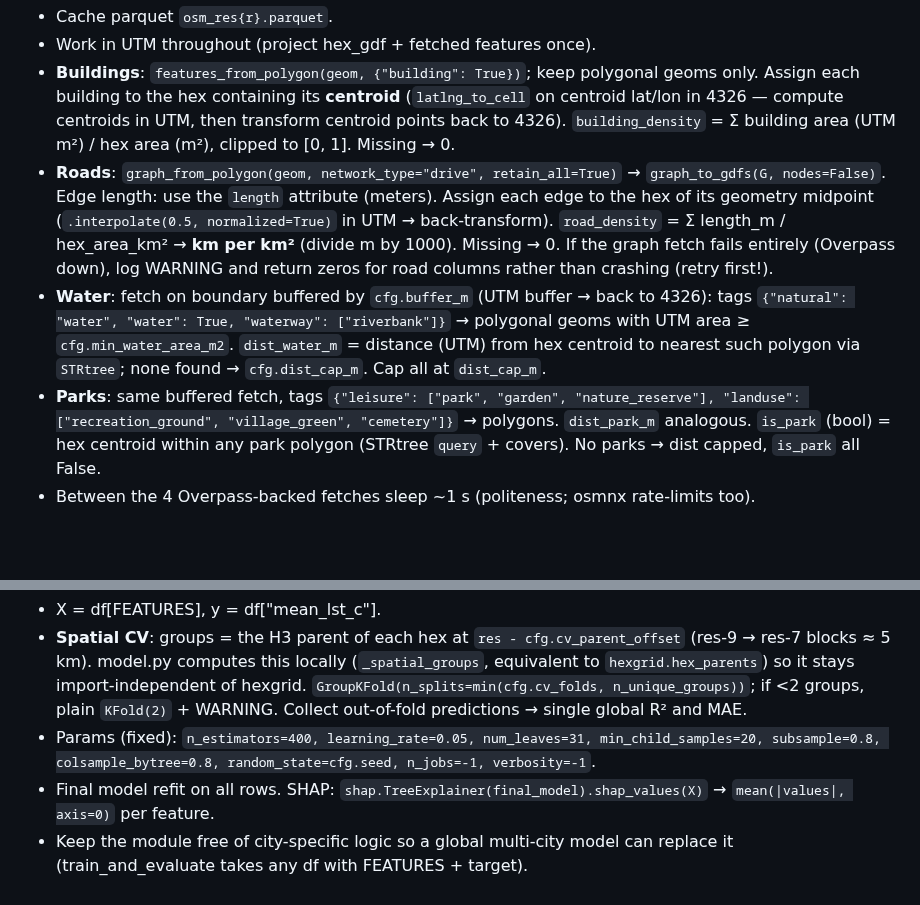
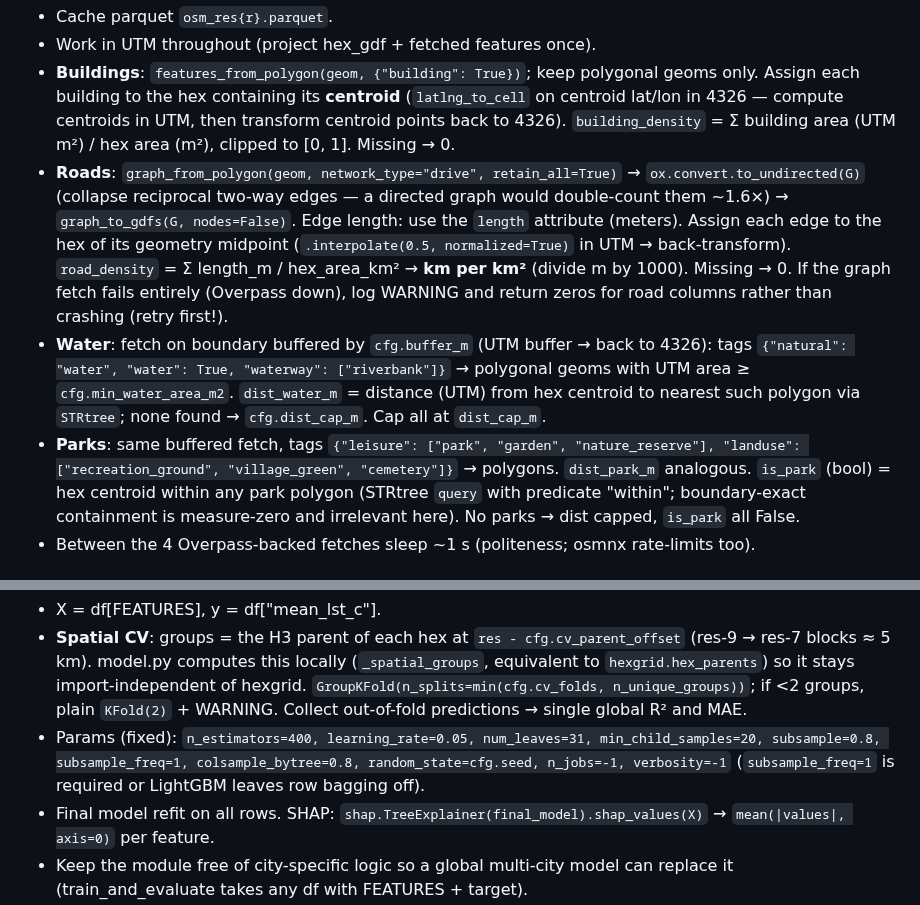
Before and after one commit to DirendAI/dashdown-island-heat, a Markdown page: ARCHITECTURE.md, 2 parts joined by grey strips. GitHub-like rendering; blank space fills up the shorter version.

```diff
--- a/ARCHITECTURE.md
+++ b/ARCHITECTURE.md
@@ -216,7 +216,9 @@ def fetch_osm_features_per_hex(boundary, hex_gdf, cfg) -> pd.DataFrame
   lat/lon in 4326 — compute centroids in UTM, then transform centroid points back to 4326).
   `building_density` = Σ building area (UTM m²) / hex area (m²), clipped to [0, 1]. Missing → 0.
 - **Roads**: `graph_from_polygon(geom, network_type="drive", retain_all=True)` →
-  `graph_to_gdfs(G, nodes=False)`. Edge length: use the `length` attribute (meters). Assign
+  `ox.convert.to_undirected(G)` (collapse reciprocal two-way edges — a directed graph would
+  double-count them ~1.6×) → `graph_to_gdfs(G, nodes=False)`. Edge length: use the `length`
+  attribute (meters). Assign
   each edge to the hex of its geometry midpoint (`.interpolate(0.5, normalized=True)` in UTM →
   back-transform). `road_density` = Σ length_m / hex_area_km² → **km per km²** (divide m by
   1000). Missing → 0. If the graph fetch fails entirely (Overpass down), log WARNING and
@@ -227,8 +229,8 @@ def fetch_osm_features_per_hex(boundary, hex_gdf, cfg) -> pd.DataFrame
   nearest such polygon via `STRtree`; none found → `cfg.dist_cap_m`. Cap all at `dist_cap_m`.
 - **Parks**: same buffered fetch, tags `{"leisure": ["park", "garden", "nature_reserve"],
   "landuse": ["recreation_ground", "village_green", "cemetery"]}` → polygons. `dist_park_m`
-  analogous. `is_park` (bool) = hex centroid within any park polygon (STRtree `query` +
-  covers). No parks → dist capped, `is_park` all False.
+  analogous. `is_park` (bool) = hex centroid within any park polygon (STRtree `query` with
+  predicate "within"; boundary-exact containment is measure-zero and irrelevant here). No parks → dist capped, `is_park` all False.
 - Between the 4 Overpass-backed fetches sleep ~1 s (politeness; osmnx rate-limits too).
 
 ## demographics.py (US only, optional, must NEVER crash the pipeline)
@@ -294,7 +296,8 @@ def train_and_evaluate(df: pd.DataFrame, cfg: PipelineConfig) -> ModelResult
   equivalent to `hexgrid.hex_parents`) so it stays import-independent of hexgrid. `GroupKFold(n_splits=min(cfg.cv_folds, n_unique_groups))`; if <2 groups, plain
   `KFold(2)` + WARNING. Collect out-of-fold predictions → single global R² and MAE.
 - Params (fixed): `n_estimators=400, learning_rate=0.05, num_leaves=31, min_child_samples=20,
-  subsample=0.8, colsample_bytree=0.8, random_state=cfg.seed, n_jobs=-1, verbosity=-1`.
+  subsample=0.8, subsample_freq=1, colsample_bytree=0.8, random_state=cfg.seed, n_jobs=-1,
+  verbosity=-1` (`subsample_freq=1` is required or LightGBM leaves row bagging off).
 - Final model refit on all rows. SHAP: `shap.TreeExplainer(final_model).shap_values(X)` →
   `mean(|values|, axis=0)` per feature.
 - Keep the module free of city-specific logic so a global multi-city model can replace it
```
Also changed, not shown: README.md (+2 -2 lines), dashboard/README.md (+1 -1 lines), docs/screenshots/heat-map.png, docs/screenshots/ml-insights.png, docs/screenshots/overview.png, docs/screenshots/priorities.png, 5 other files.
